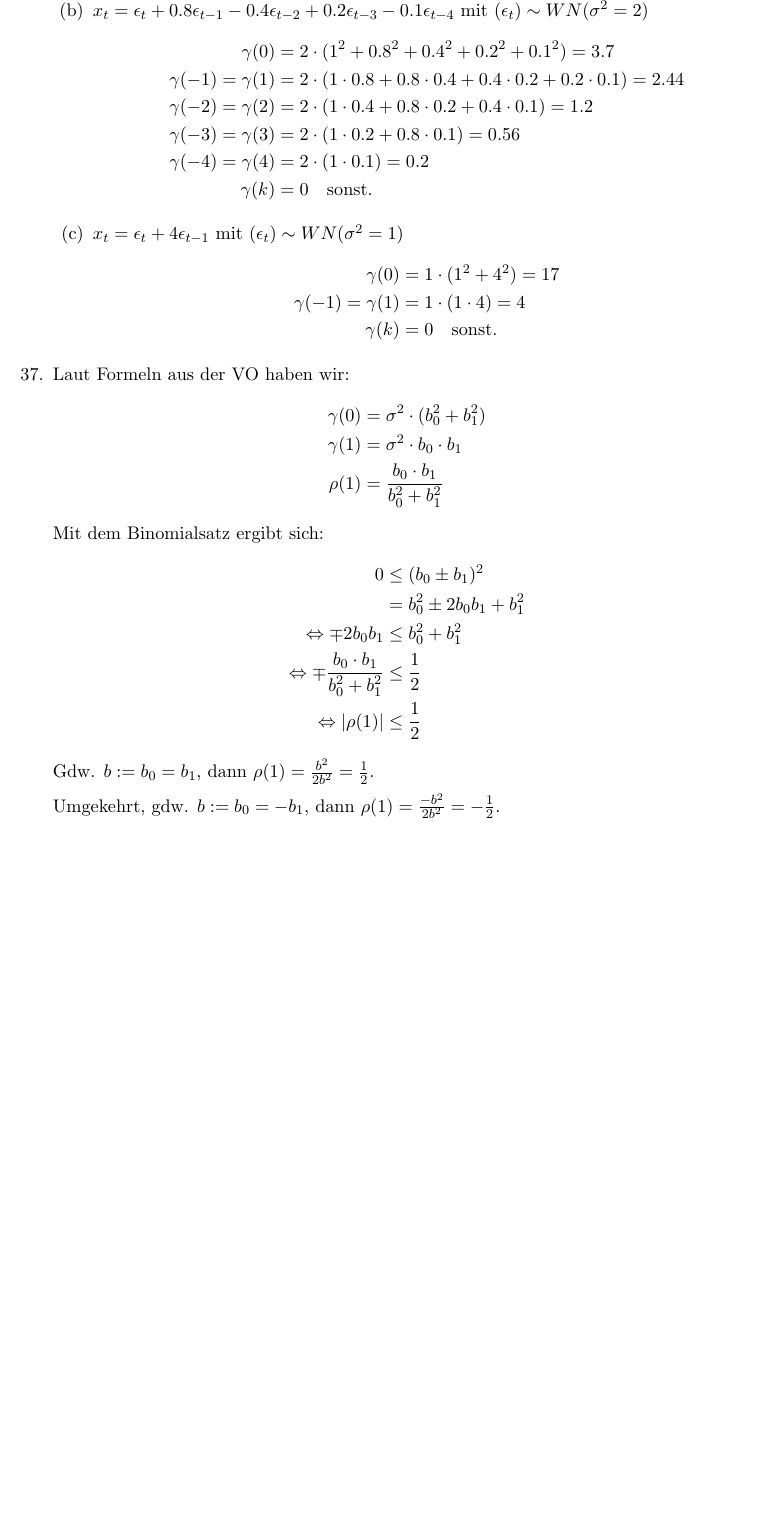
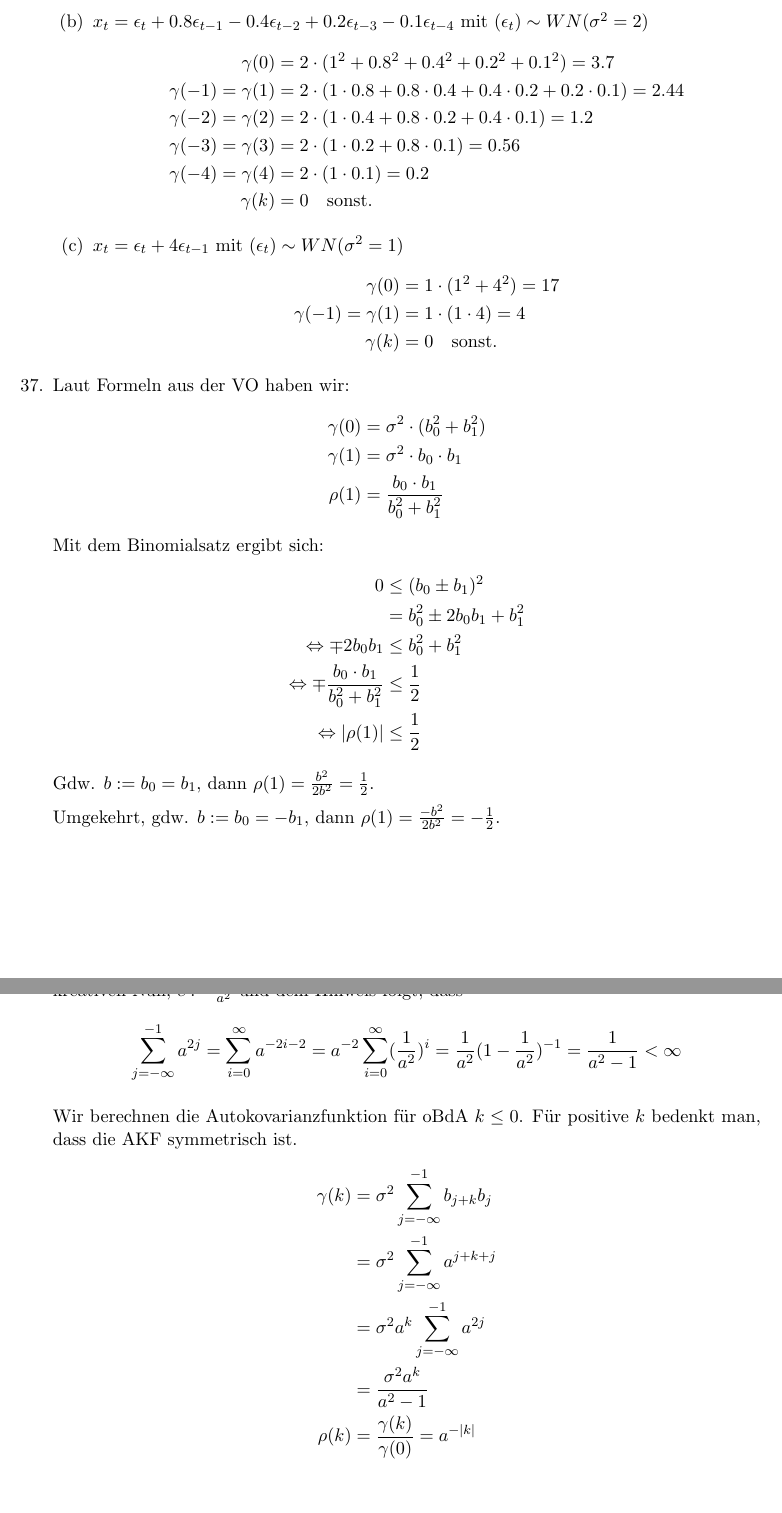
Before and after one commit to SirFloIII/Eisbrunza, a LaTeX document (UE/ue8.tex): part of page 2 of 2 before the commit and two parts of pages 2 and 3 of 3 after it, the two joined at a grey line, cut at the place of the change, the shorter picture padded with empty space. Compiled offline with pdfLaTeX.

Commit message:
bsp 38 fertig, abgabebereit

```diff
--- a/UE/ue8.tex
+++ b/UE/ue8.tex
@@ -116,8 +117,22 @@ Gdw. $b := b_0 = b_1$, dann $\rho(1) = \frac{b^2}{2b^2} = \frac{1}{2}$.
 
 Umgekehrt, gdw. $b := b_0 = -b_1$, dann $\rho(1) = \frac{-b^2}{2b^2} = -\frac{1}{2}$.
 
-%38
-\item
+\newpage
+%38 (Für $j < 0$ ist $b_j := -a^j$, sonst 0)
+\item Wir zeigen, dass die Koeffizienten quadratisch summierbar sind. Mit $i := -j-1$, einer kreativen Null, $c := \frac{1}{a^2}$ und dem Hinweis folgt, dass $$\sum_{j=-\infty}^{-1} a^{2j} = \sum_{i=0}^{\infty} a^{-2i-2} = a^{-2} \sum_{i = 0}^\infty (\frac{1}{a^2})^i = \frac{1}{a^2}(1-\frac{1}{a^2})^{-1} = \frac{1}{a^2-1} < \infty$$
+
+
+%= - (\frac{1}{a^2})^0 + \sum_{i = 0}^\infty (\frac{1}{a^2})^i = - 1 + (1-\frac{1}{a^2})^{-1} < \infty$$
+
+Wir berechnen die Autokovarianzfunktion für oBdA $k \leq 0$. Für positive $k$ bedenkt man, dass die AKF symmetrisch ist.
+\begin{align*}
+\gamma(k) &= \sigma^2 \sum_{j=-\infty}^{-1} b_{j+k}b_j \\
+&= \sigma^2 \sum_{j=-\infty}^{-1} a^{j+k+j} \\
+&= \sigma^2 a^k \sum_{j=-\infty}^{-1} a^{2j} \\
+&= \frac{\sigma^2 a^k }{a^2-1} \\
+\rho(k) &= \frac{\gamma(k)}{\gamma(0)} = a^{-|k|}
+\end{align*}
+
 
 \end{enumerate}
 
```
Also changed, not shown: UE/ue8.tex (1 more changed lines).
